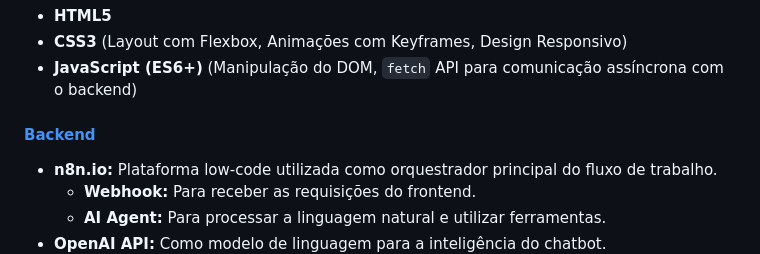
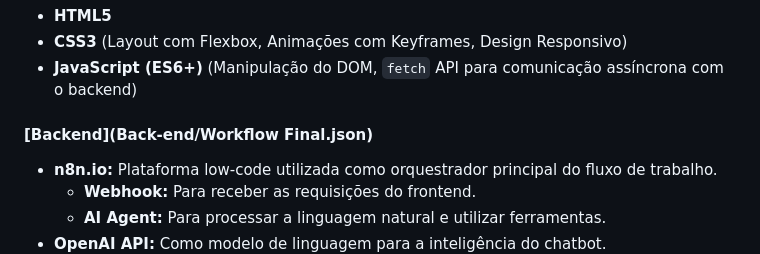
Before and after one commit to RodrigoVSraw/Porto-Hack-2025-Final, a Markdown page: README.md, the part around the change. Drawn GitHub-style.

```diff
--- a/README.md
+++ b/README.md
@@ -55,7 +55,7 @@ A plataforma consiste em uma interface web moderna com um painel de status em te
 * **CSS3** (Layout com Flexbox, Animações com Keyframes, Design Responsivo)
 * **JavaScript (ES6+)** (Manipulação do DOM, `fetch` API para comunicação assíncrona com o backend)
 
-#### [**Backend**](Back-end/Workflow.json)
+#### [**Backend**](Back-end/Workflow Final.json)
 * **n8n.io:** Plataforma low-code utilizada como orquestrador principal do fluxo de trabalho.
     * **Webhook:** Para receber as requisições do frontend.
     * **AI Agent:** Para processar a linguagem natural e utilizar ferramentas.
```
